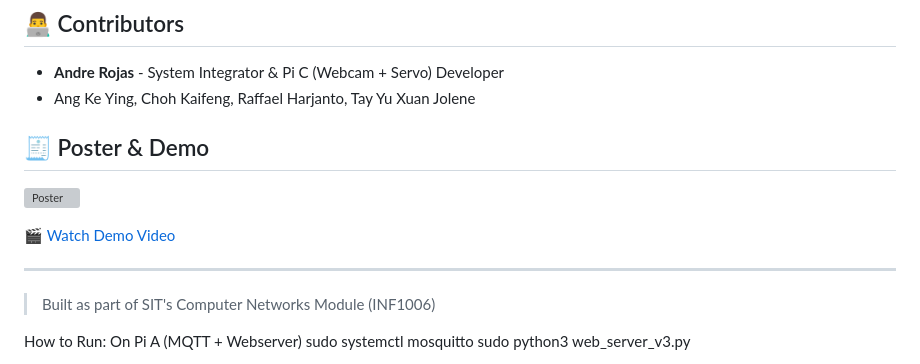
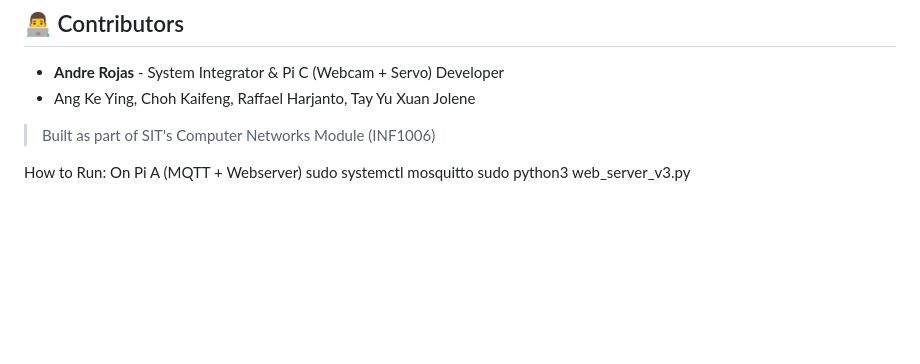
Before and after one commit to RojasAlessandro/CompNet-IoT-HomeSystem-, a Markdown page: README.md, the part around the change. GitHub-like rendering; blank space fills up the shorter version; grey boxes are pictures that could not be loaded.

```diff
--- a/README.md
+++ b/README.md
@@ -89,14 +89,6 @@ DHT11, Touch Sensor, LED, Servo, Webcam (USB)
 - **Andre Rojas** - System Integrator & Pi C (Webcam + Servo) Developer
 - Ang Ke Ying, Choh Kaifeng, Raffael Harjanto, Tay Yu Xuan Jolene
 
-## 🧾 Poster & Demo
-
-![Poster](./assets/poster.png)
-
-[🎬 Watch Demo Video](./assets/demo.mp4)
-
----
-
 > Built as part of SIT's Computer Networks Module (INF1006)
 
 How to Run:
```
